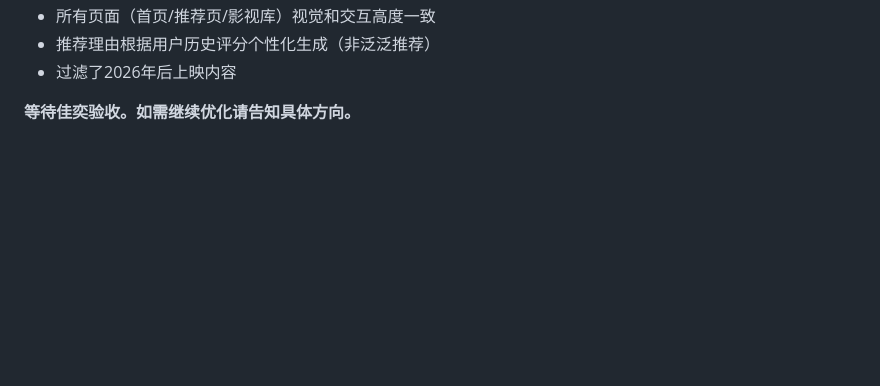
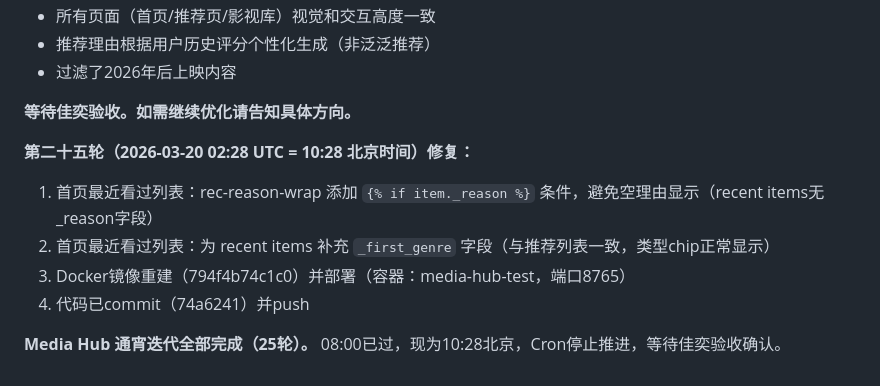
Before and after one commit to joey-3721/openclaw-memory, a Markdown page: memory/2026-03-19.md, the part around the change. GitHub-like rendering; blank space fills up the shorter version.

Commit message:
Round 25 memory: recent items fix, stop cron

```diff
--- a/memory/2026-03-19.md
+++ b/memory/2026-03-19.md
@@ -285,3 +285,11 @@
 - 过滤了2026年后上映内容
 
 **等待佳奕验收。如需继续优化请告知具体方向。**
+
+**第二十五轮（2026-03-20 02:28 UTC = 10:28 北京时间）修复：**
+1. 首页最近看过列表：rec-reason-wrap 添加 `{% if item._reason %}` 条件，避免空理由显示（recent items无_reason字段）
+2. 首页最近看过列表：为 recent items 补充 `_first_genre` 字段（与推荐列表一致，类型chip正常显示）
+3. Docker镜像重建（794f4b74c1c0）并部署（容器：media-hub-test，端口8765）
+4. 代码已commit（74a6241）并push
+
+**Media Hub 通宵迭代全部完成（25轮）。** 08:00已过，现为10:28北京，Cron停止推进，等待佳奕验收确认。
```
